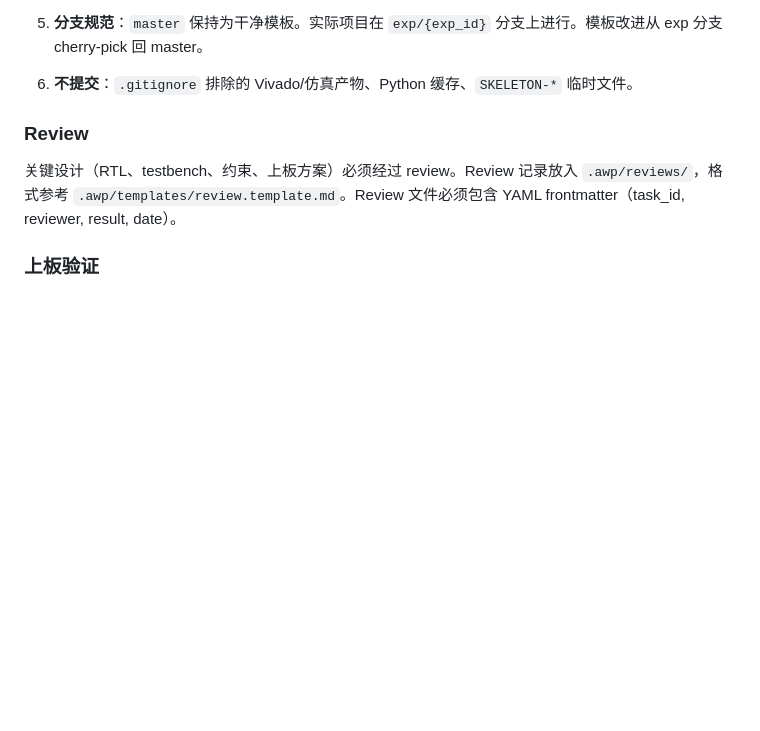
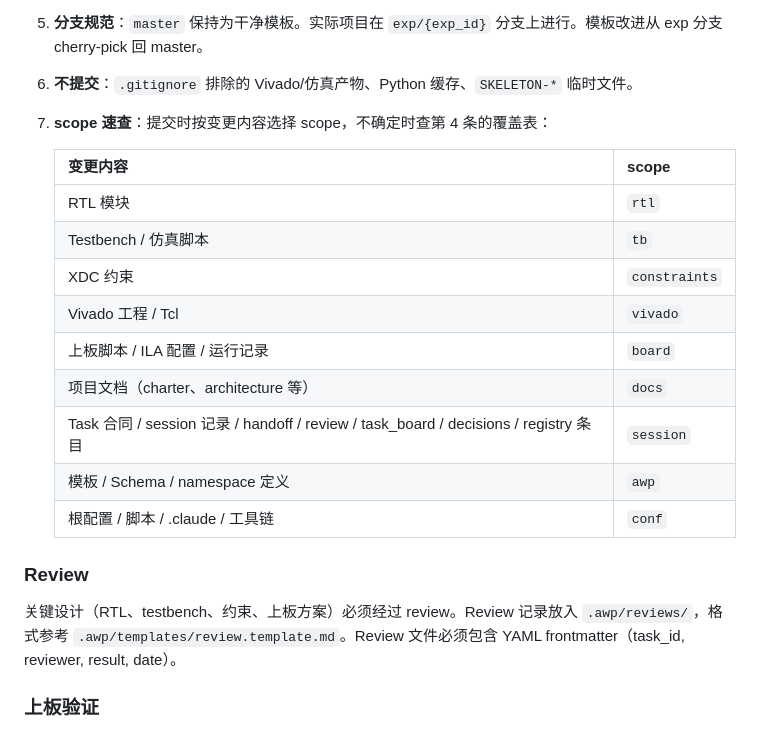
Before and after one commit to zzjjjy1020128/fpga_awp_template_for_cc, a Markdown page: CLAUDE.md, the part around the change. GitHub-like rendering; blank space fills up the shorter version.

Commit message:
fix(conf): add scope selection guide for commit paths, close G1/G2 gaps
- New scope 速查 table in CLAUDE.md maps file changes to commit scope
- session-close Step 4 now specifies scope for task commits vs final session commit

Validation: L0 (validate-awp passed)

```diff
--- a/CLAUDE.md
+++ b/CLAUDE.md
@@ -73,6 +73,19 @@ Handoff 是 **session 之间的桥梁**，不是 agent 之间的交接。同一
 
 5. **分支规范**：`master` 保持为干净模板。实际项目在 `exp/{exp_id}` 分支上进行。模板改进从 exp 分支 cherry-pick 回 master。
 6. **不提交**：`.gitignore` 排除的 Vivado/仿真产物、Python 缓存、`SKELETON-*` 临时文件。
+7. **scope 速查**：提交时按变更内容选择 scope，不确定时查第 4 条的覆盖表：
+
+   | 变更内容 | scope |
+   |---------|-------|
+   | RTL 模块 | `rtl` |
+   | Testbench / 仿真脚本 | `tb` |
+   | XDC 约束 | `constraints` |
+   | Vivado 工程 / Tcl | `vivado` |
+   | 上板脚本 / ILA 配置 / 运行记录 | `board` |
+   | 项目文档（charter、architecture 等） | `docs` |
+   | Task 合同 / session 记录 / handoff / review / task_board / decisions / registry 条目 | `session` |
+   | 模板 / Schema / namespace 定义 | `awp` |
+   | 根配置 / 脚本 / .claude / 工具链 | `conf` |
 
 ### Review
 关键设计（RTL、testbench、约束、上板方案）必须经过 review。Review 记录放入 `.awp/reviews/`，格式参考 `.awp/templates/review.template.md`。Review 文件必须包含 YAML frontmatter（task_id, reviewer, result, date）。
```
Also changed, not shown: 1 other file.
